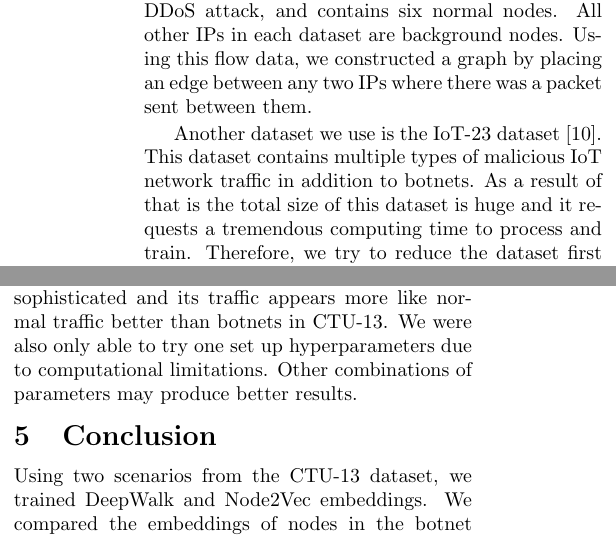
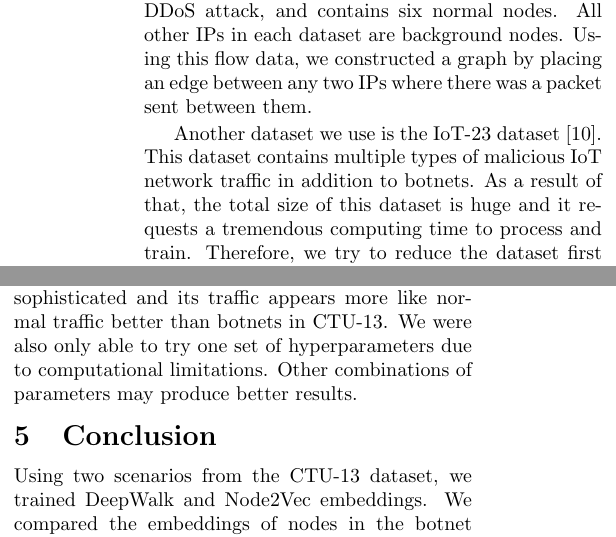
Before and after one commit to printfer/CS6490_NetworkSecurity_FinalProject, a LaTeX document (report/report_final.tex): two parts of the columns of pages 2 and 3 of 4, joined at a grey line, cut so that both start at the same text. Compiled offline with pdfLaTeX.

Commit message:
Update report_final.tex

```diff
--- a/report/report_final.tex
+++ b/report/report_final.tex
@@ -63,7 +63,7 @@ In scenarios 10 and 11 in the CTU-13 dataset, it is assumed that the adversary i
 \subsection{Data}
 We utilize two botnet scenarios provided as part of the CTU-13 dataset \cite{Garcia}. This dataset provides large captures of real botnet traffic mixed with normal traffic and background traffic. Each of the thirteen scenarios included in the dataset have different characteristics. We focus on scenario 10 and scenario 11, both of which are IRC botnets performing DDoS attacks. Scenario 10 contains 10 nodes in the botnet, which is performing a UDP DDoS attack, and contains 6 normal nodes. Scenario 11 contains three nodes in the botnet, which is performing a ICMP DDoS attack, and contains six normal nodes. All other IPs in each dataset are background nodes. Using this flow data, we constructed a graph by placing an edge between any two IPs where there was a packet sent between them.
 
-Another dataset we use is the IoT-23 dataset \cite{IoT-23}. This dataset contains multiple types of malicious IoT network traffic in addition to botnets. As a result of that is the total size of this dataset is huge and it requests a tremendous computing time to process and train. Therefore, we try to reduce the dataset first before train the model. We separate the dataset into small groups and use some basic statistic techniques to count which part has the densest botnet and use that part for our final training. Finally, we use scenarios pertaining to the Mirai, Okiru, and Torii botnets.
+Another dataset we use is the IoT-23 dataset \cite{IoT-23}. This dataset contains multiple types of malicious IoT network traffic in addition to botnets. As a result of that, the total size of this dataset is huge and it requests a tremendous computing time to process and train. Therefore, we try to reduce the dataset first before train the model. We separate the dataset into small groups and use some basic statistic techniques to count which part has the densest botnet and use that part for our final training. Finally, we use scenarios pertaining to the Mirai, Okiru, and Torii botnets.
 
 \subsection{Algorithms}
  \subsubsection{DeepWalk}
@@ -99,7 +99,7 @@ We performed a similar analysis on scenario 11 using both DeepWalk and Node2Vec.
 
 \subsection{IoT-23 Dataset}
 
-We performed a similar analysis of Deepwalk embeddings on the IoT-23 Dataset. However, the embeddings do not give as clear of a result as the CTU-13 embeddings. We use the similar techniques as before and analyzed the similarity between botnet nodes and normal/background nodes by calculating the pairwise euclidean and cosine distances between them. However, the nodes in the botnet do not appear to be any more similar to each other compared to nodes elsewhere in the network. This could be due to the Mirai botnet having a structure that is more difficult to capture, the fact that the Mirai botnet is more sophisticated and its traffic appears more like normal traffic better than botnets in CTU-13. We were also only able to try one set up hyperparameters due to computational limitations. Other combinations of parameters may produce better results.
+We performed a similar analysis of Deepwalk embeddings on the IoT-23 Dataset. However, the embeddings do not give as clear of a result as the CTU-13 embeddings. We use the similar techniques as before and analyzed the similarity between botnet nodes and normal/background nodes by calculating the pairwise euclidean and cosine distances between them. However, the nodes in the botnet do not appear to be any more similar to each other compared to nodes elsewhere in the network. This could be due to the Mirai botnet having a structure that is more difficult to capture, the fact that the Mirai botnet is more sophisticated and its traffic appears more like normal traffic better than botnets in CTU-13. We were also only able to try one set of hyperparameters due to computational limitations. Other combinations of parameters may produce better results.
 
 % Conclusion - Summarize your work and your results. Indicate any future directions.
 \section{Conclusion}
```
Also changed, not shown: report/report_final.tex (2 more changed lines).
